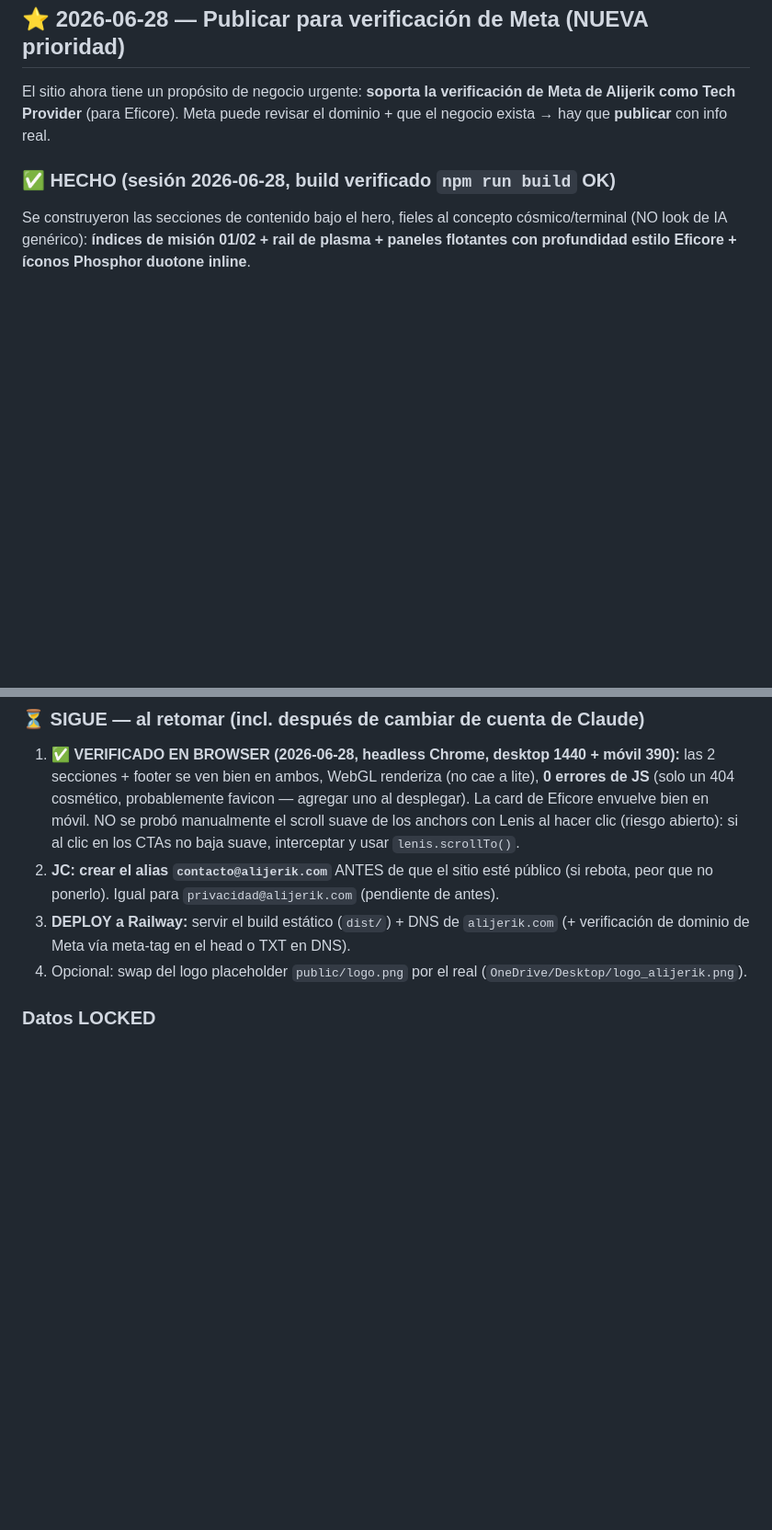
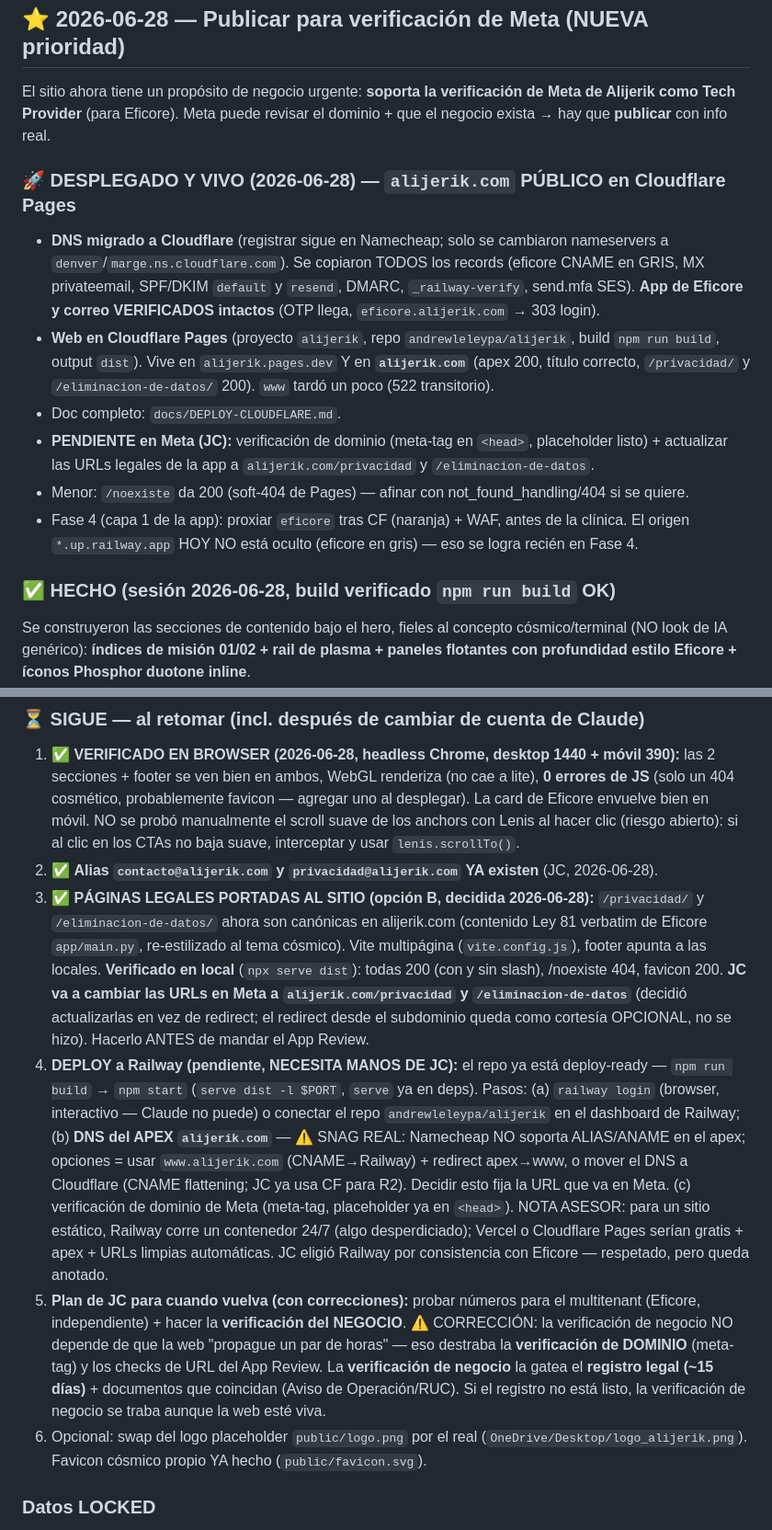
Before and after one commit to andrewleleypa/alijerik, a Markdown page: STATUS.md, 2 parts joined by grey strips. Shown at 92% size. Rendered like a GitHub page; blank space fills up the shorter version.

Commit message:
docs(status): hito DESPLEGADO - alijerik.com vivo en Cloudflare Pages
Co-Authored-By: Claude Opus 4.8 <noreply@anthropic.com>

```diff
--- a/STATUS.md
+++ b/STATUS.md
@@ -46,6 +46,21 @@ El sitio ahora tiene un propósito de negocio urgente: **soporta la verificació
 como Tech Provider** (para Eficore). Meta puede revisar el dominio + que el negocio exista → hay que
 **publicar** con info real.
 
+### 🚀 DESPLEGADO Y VIVO (2026-06-28) — `alijerik.com` PÚBLICO en Cloudflare Pages
+- **DNS migrado a Cloudflare** (registrar sigue en Namecheap; solo se cambiaron nameservers a
+  `denver`/`marge.ns.cloudflare.com`). Se copiaron TODOS los records (eficore CNAME en GRIS, MX
+  privateemail, SPF/DKIM `default` y `resend`, DMARC, `_railway-verify`, send.mfa SES). **App de
+  Eficore y correo VERIFICADOS intactos** (OTP llega, `eficore.alijerik.com` → 303 login).
+- **Web en Cloudflare Pages** (proyecto `alijerik`, repo `andrewleleypa/alijerik`, build
+  `npm run build`, output `dist`). Vive en `alijerik.pages.dev` Y en **`alijerik.com`** (apex 200,
+  título correcto, `/privacidad/` y `/eliminacion-de-datos/` 200). `www` tardó un poco (522 transitorio).
+- Doc completo: `docs/DEPLOY-CLOUDFLARE.md`.
+- **PENDIENTE en Meta (JC):** verificación de dominio (meta-tag en `<head>`, placeholder listo) +
+  actualizar las URLs legales de la app a `alijerik.com/privacidad` y `/eliminacion-de-datos`.
+- Menor: `/noexiste` da 200 (soft-404 de Pages) — afinar con not_found_handling/404 si se quiere.
+- Fase 4 (capa 1 de la app): proxiar `eficore` tras CF (naranja) + WAF, antes de la clínica. El origen
+  `*.up.railway.app` HOY NO está oculto (eficore en gris) — eso se logra recién en Fase 4.
+
 ### ✅ HECHO (sesión 2026-06-28, build verificado `npm run build` OK)
 Se construyeron las secciones de contenido bajo el hero, fieles al concepto cósmico/terminal
 (NO look de IA genérico): **índices de misión 01/02 + rail de plasma + paneles flotantes con
@@ -77,12 +92,32 @@ profundidad estilo Eficore + íconos Phosphor duotone inline**.
    (solo un 404 cosmético, probablemente favicon — agregar uno al desplegar). La card de Eficore
    envuelve bien en móvil. NO se probó manualmente el scroll suave de los anchors con Lenis al hacer
    clic (riesgo abierto): si al clic en los CTAs no baja suave, interceptar y usar `lenis.scrollTo()`.
-2. **JC: crear el alias `contacto@alijerik.com`** ANTES de que el sitio esté público (si rebota, peor
-   que no ponerlo). Igual para `privacidad@alijerik.com` (pendiente de antes).
-3. **DEPLOY a Railway:** servir el build estático (`dist/`) + DNS de `alijerik.com`
-   (+ verificación de dominio de Meta vía meta-tag en el head o TXT en DNS).
-4. Opcional: swap del logo placeholder `public/logo.png` por el real
-   (`OneDrive/Desktop/logo_alijerik.png`).
+2. ✅ **Alias `contacto@alijerik.com` y `privacidad@alijerik.com` YA existen** (JC, 2026-06-28).
+3. ✅ **PÁGINAS LEGALES PORTADAS AL SITIO (opción B, decidida 2026-06-28):** `/privacidad/` y
+   `/eliminacion-de-datos/` ahora son canónicas en alijerik.com (contenido Ley 81 verbatim de
+   Eficore `app/main.py`, re-estilizado al tema cósmico). Vite multipágina (`vite.config.js`),
+   footer apunta a las locales. **Verificado en local** (`npx serve dist`): todas 200 (con y sin
+   slash), /noexiste 404, favicon 200. **JC va a cambiar las URLs en Meta a `alijerik.com/privacidad`
+   y `/eliminacion-de-datos`** (decidió actualizarlas en vez de redirect; el redirect desde el
+   subdominio queda como cortesía OPCIONAL, no se hizo). Hacerlo ANTES de mandar el App Review.
+4. **DEPLOY a Railway (pendiente, NECESITA MANOS DE JC):** el repo ya está deploy-ready —
+   `npm run build` → `npm start` (`serve dist -l $PORT`, `serve` ya en deps). Pasos: (a) `railway
+   login` (browser, interactivo — Claude no puede) o conectar el repo `andrewleleypa/alijerik` en
+   el dashboard de Railway; (b) **DNS del APEX `alijerik.com`** — ⚠️ SNAG REAL: Namecheap NO soporta
+   ALIAS/ANAME en el apex; opciones = usar `www.alijerik.com` (CNAME→Railway) + redirect apex→www,
+   o mover el DNS a Cloudflare (CNAME flattening; JC ya usa CF para R2). Decidir esto fija la URL
+   que va en Meta. (c) verificación de dominio de Meta (meta-tag, placeholder ya en `<head>`).
+   NOTA ASESOR: para un sitio estático, Railway corre un contenedor 24/7 (algo desperdiciado);
+   Vercel o Cloudflare Pages serían gratis + apex + URLs limpias automáticas. JC eligió Railway por
+   consistencia con Eficore — respetado, pero queda anotado.
+5. **Plan de JC para cuando vuelva (con correcciones):** probar números para el multitenant (Eficore,
+   independiente) + hacer la **verificación del NEGOCIO**. ⚠️ CORRECCIÓN: la verificación de negocio
+   NO depende de que la web "propague un par de horas" — eso destraba la **verificación de DOMINIO**
+   (meta-tag) y los checks de URL del App Review. La **verificación de negocio** la gatea el
+   **registro legal (~15 días)** + documentos que coincidan (Aviso de Operación/RUC). Si el registro
+   no está listo, la verificación de negocio se traba aunque la web esté viva.
+6. Opcional: swap del logo placeholder `public/logo.png` por el real
+   (`OneDrive/Desktop/logo_alijerik.png`). Favicon cósmico propio YA hecho (`public/favicon.svg`).
 
 ### Datos LOCKED
 - **Dirección oficial (del recibo):** PH Torres de Monserrat, Apto 2B, Pueblo Nuevo, Ciudad de
```
